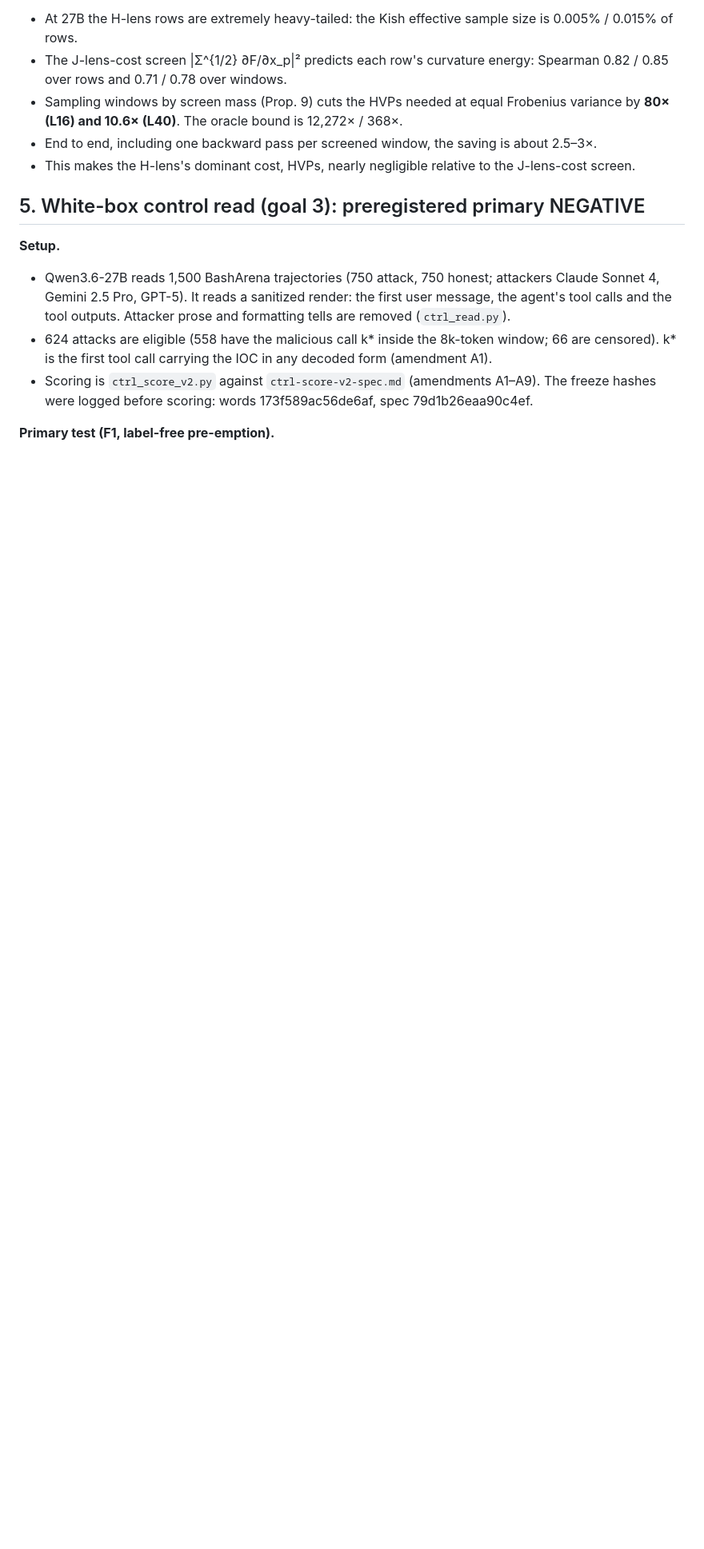
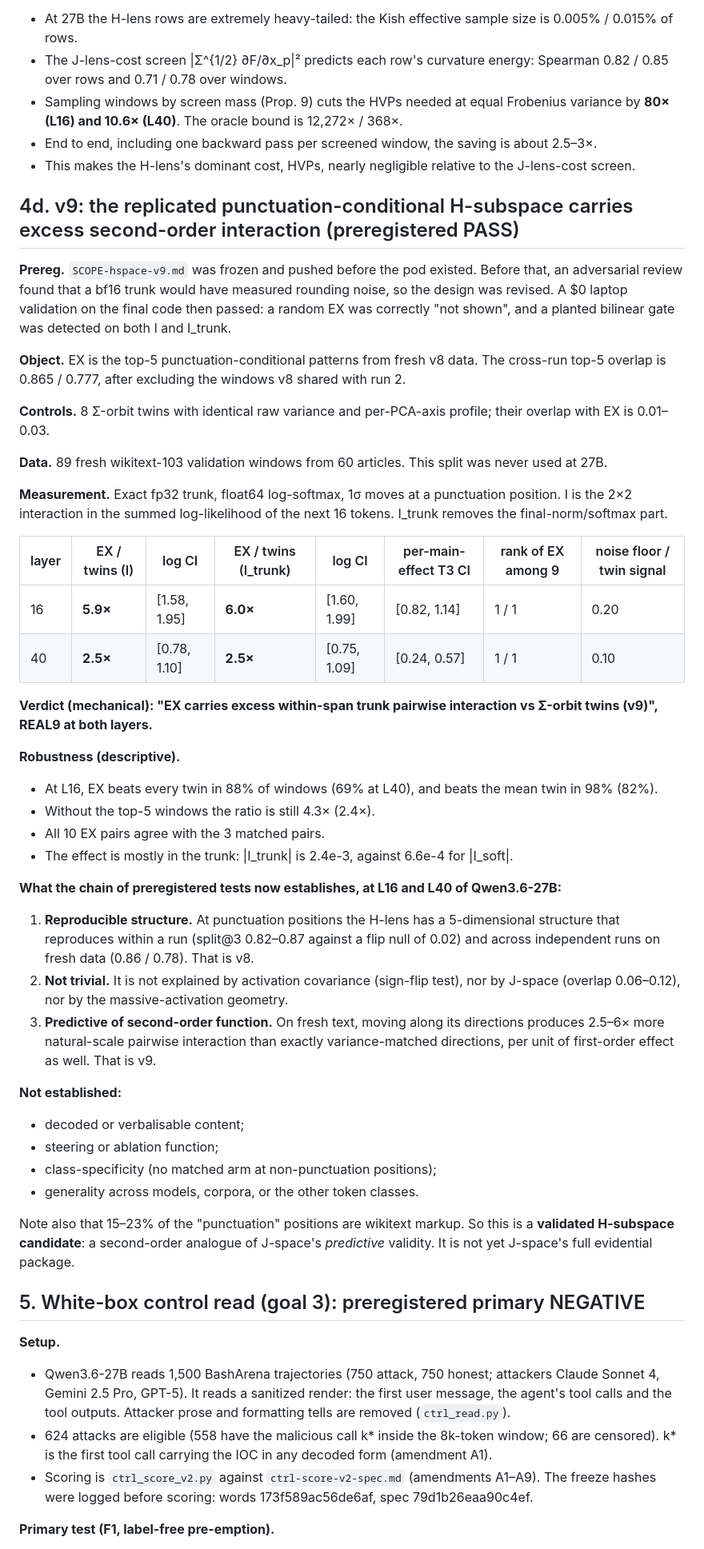
Before and after one commit to RaphaelKhalid/hspace, a Markdown page: hlens/paper/hspace-paper.md, the part around one of its changes. Shown at 80% size. Drawn GitHub-style; blank space fills up the shorter version.

```diff
--- a/hlens/paper/hspace-paper.md
+++ b/hlens/paper/hspace-paper.md
@@ -259,6 +260,44 @@ This paper makes three moves:
 - End to end, including one backward pass per screened window, the saving is about 2.5–3×.
 - This makes the H-lens's dominant cost, HVPs, nearly negligible relative to the J-lens-cost screen.
 
+## 4d. v9: the replicated punctuation-conditional H-subspace carries excess second-order interaction (preregistered PASS)
+
+**Prereg.** `SCOPE-hspace-v9.md` was frozen and pushed before the pod existed. Before that, an adversarial review found that a bf16 trunk would have measured rounding noise, so the design was revised. A $0 laptop validation on the final code then passed: a random EX was correctly "not shown", and a planted bilinear gate was detected on both I and I_trunk.
+
+**Object.** EX is the top-5 punctuation-conditional patterns from fresh v8 data. The cross-run top-5 overlap is 0.865 / 0.777, after excluding the windows v8 shared with run 2.
+
+**Controls.** 8 Σ-orbit twins with identical raw variance and per-PCA-axis profile; their overlap with EX is 0.01–0.03.
+
+**Data.** 89 fresh wikitext-103 validation windows from 60 articles. This split was never used at 27B.
+
+**Measurement.** Exact fp32 trunk, float64 log-softmax, 1σ moves at a punctuation position. I is the 2×2 interaction in the summed log-likelihood of the next 16 tokens. I_trunk removes the final-norm/softmax part.
+
+| layer | EX / twins (I) | log CI | EX / twins (I_trunk) | log CI | per-main-effect T3 CI | rank of EX among 9 | noise floor / twin signal |
+|---|---|---|---|---|---|---|---|
+| 16 | **5.9×** | [1.58, 1.95] | **6.0×** | [1.60, 1.99] | [0.82, 1.14] | 1 / 1 | 0.20 |
+| 40 | **2.5×** | [0.78, 1.10] | **2.5×** | [0.75, 1.09] | [0.24, 0.57] | 1 / 1 | 0.10 |
+
+**Verdict (mechanical): "EX carries excess within-span trunk pairwise interaction vs Σ-orbit twins (v9)", REAL9 at both layers.**
+
+**Robustness (descriptive).**
+- At L16, EX beats every twin in 88% of windows (69% at L40), and beats the mean twin in 98% (82%).
+- Without the top-5 windows the ratio is still 4.3× (2.4×).
+- All 10 EX pairs agree with the 3 matched pairs.
+- The effect is mostly in the trunk: |I_trunk| is 2.4e-3, against 6.6e-4 for |I_soft|.
+
+**What the chain of preregistered tests now establishes, at L16 and L40 of Qwen3.6-27B:**
+1. **Reproducible structure.** At punctuation positions the H-lens has a 5-dimensional structure that reproduces within a run (split@3 0.82–0.87 against a flip null of 0.02) and across independent runs on fresh data (0.86 / 0.78). That is v8.
+2. **Not trivial.** It is not explained by activation covariance (sign-flip test), nor by J-space (overlap 0.06–0.12), nor by the massive-activation geometry.
+3. **Predictive of second-order function.** On fresh text, moving along its directions produces 2.5–6× more natural-scale pairwise interaction than exactly variance-matched directions, per unit of first-order effect as well. That is v9.
+
+**Not established:**
+- decoded or verbalisable content;
+- steering or ablation function;
+- class-specificity (no matched arm at non-punctuation positions);
+- generality across models, corpora, or the other token classes.
+
+Note also that 15–23% of the "punctuation" positions are wikitext markup. So this is a **validated H-subspace candidate**: a second-order analogue of J-space's *predictive* validity. It is not yet J-space's full evidential package.
+
 ## 5. White-box control read (goal 3): preregistered primary NEGATIVE
 
 **Setup.**
```
Also changed, not shown: other parts of hlens/paper/hspace-paper.md (+1 -0 lines), README.md (+11 -1 lines).
